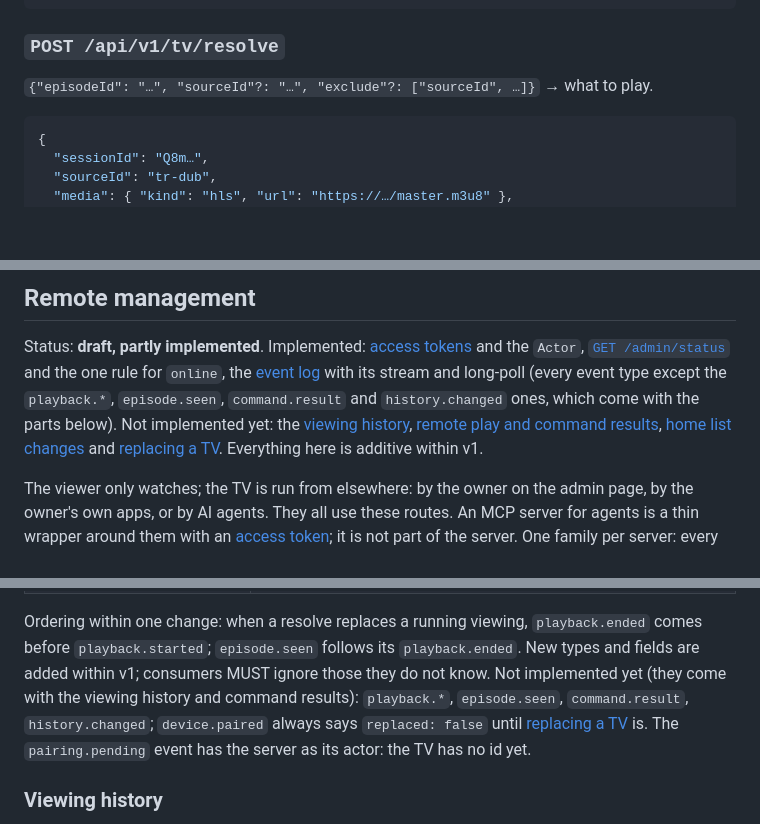
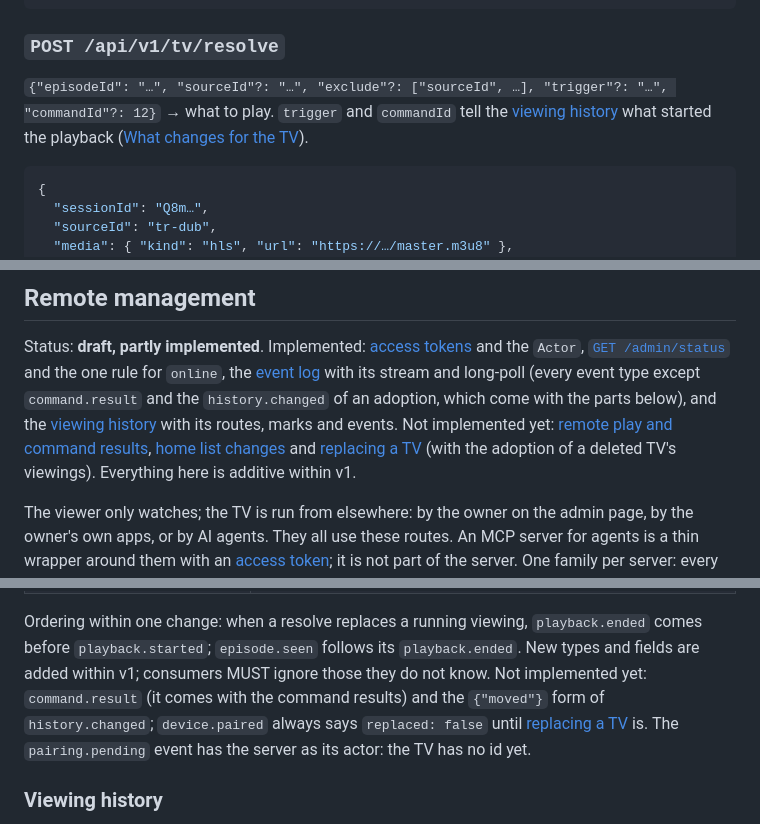
Before and after one commit to mickeiik/izle, a Markdown page: docs/spec/server-api-v1.md, 3 parts joined by grey strips. GitHub-like rendering; blank space fills up the shorter version.

````diff
--- a/docs/spec/server-api-v1.md
+++ b/docs/spec/server-api-v1.md
@@ -162,7 +162,9 @@ The hidden menu's episode list, for any catalog item (`404 unknown_item`).
 
 ### `POST /api/v1/tv/resolve`
 
-`{"episodeId": "…", "sourceId"?: "…", "exclude"?: ["sourceId", …]}` → what to play.
+`{"episodeId": "…", "sourceId"?: "…", "exclude"?: ["sourceId", …], "trigger"?: "…", "commandId"?: 12}` → what to
+play. `trigger` and `commandId` tell the [viewing history](#viewing-history) what started the playback
+([What changes for the TV](#what-changes-for-the-tv)).
 
 ```json
 {
@@ -447,10 +449,11 @@ language inside the same multi-audio stream) in sync with the picture, from the
 
 Status: **draft, partly implemented**. Implemented: [access tokens](#access-tokens) and the `Actor`,
 [`GET /admin/status`](#status) and the one rule for `online`, the [event log](#events) with its stream and long-poll
-(every event type except the `playback.*`, `episode.seen`, `command.result` and `history.changed` ones, which come
-with the parts below). Not implemented yet: the [viewing history](#viewing-history),
+(every event type except `command.result` and the `history.changed` of an adoption, which come with the parts
+below), and the [viewing history](#viewing-history) with its routes, marks and events. Not implemented yet:
 [remote play and command results](#remote-play-and-command-results), [home list changes](#home-list-changes) and
-[replacing a TV](#replacing-a-tv). Everything here is additive within v1.
+[replacing a TV](#replacing-a-tv) (with the adoption of a deleted TV's viewings). Everything here is additive
+within v1.
 
 The viewer only watches; the TV is run from elsewhere: by the owner on the admin page, by the owner's own apps, or by
 AI agents. They all use these routes. An MCP server for agents is a thin wrapper around them with an
@@ -565,10 +566,10 @@ Events carry no URLs, headers, refs, tokens, message texts or problem details.
 
 Ordering within one change: when a resolve replaces a running viewing, `playback.ended` comes before
 `playback.started`; `episode.seen` follows its `playback.ended`. New types and fields are added within v1; consumers
-MUST ignore those they do not know. Not implemented yet (they come with the viewing history and command results):
-`playback.*`, `episode.seen`, `command.result`, `history.changed`; `device.paired` always says `replaced: false`
-until [replacing a TV](#replacing-a-tv) is. The `pairing.pending` event has the server as its actor: the TV has no
-id yet.
+MUST ignore those they do not know. Not implemented yet: `command.result` (it comes with the command results) and
+the `{"moved"}` form of `history.changed`; `device.paired` always says `replaced: false` until
+[replacing a TV](#replacing-a-tv) is. The `pairing.pending` event has the server as its actor: the TV has no id
+yet.
 
 ### Viewing history
 
````
Also changed, not shown: other parts of docs/spec/server-api-v1.md (+2 -4 lines), CHANGELOG.md (+10 -0 lines), docs/decisions.md (+15 -0 lines).
